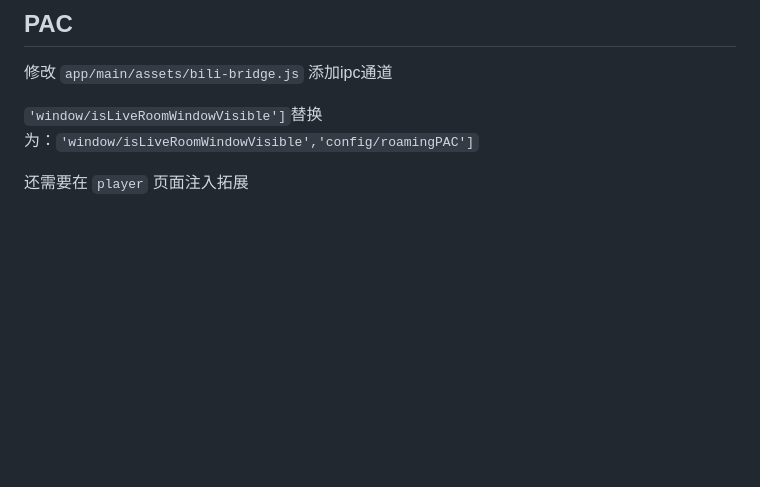
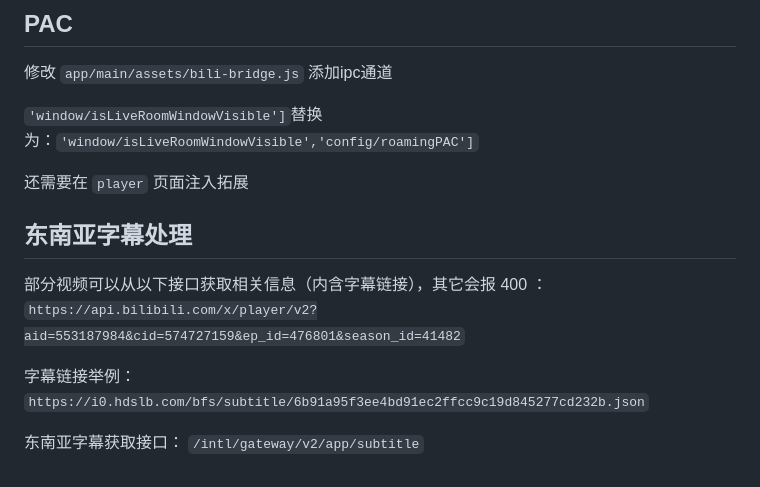
Before and after one commit to msojocs/bilibili-linux, a Markdown page: docs/区域限制.MD, the part around the change. Rendered like a GitHub page; blank space fills up the shorter version.

Commit message:
feat: 东南亚字幕

```diff
--- a/docs/区域限制.MD
+++ b/docs/区域限制.MD
@@ -97,3 +97,14 @@ return Promise.reject(err);
 `'window/isLiveRoomWindowVisible']`替换为：`'window/isLiveRoomWindowVisible','config/roamingPAC']`
 
 还需要在 `player` 页面注入拓展
+
+## 东南亚字幕处理
+
+部分视频可以从以下接口获取相关信息（内含字幕链接），其它会报 400 ：
+`https://api.bilibili.com/x/player/v2?aid=553187984&cid=574727159&ep_id=476801&season_id=41482`
+
+字幕链接举例：
+`https://i0.hdslb.com/bfs/subtitle/6b91a95f3ee4bd91ec2ffcc9c19d845277cd232b.json`
+
+东南亚字幕获取接口：
+`/intl/gateway/v2/app/subtitle`
```
Also changed, not shown: README.MD (+7 -0 lines), res/screenshots/roaming.png (added), 1 other file.
